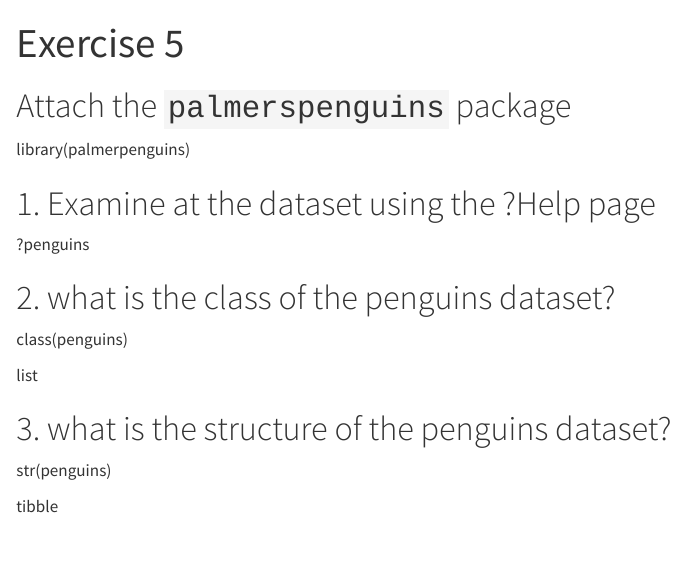
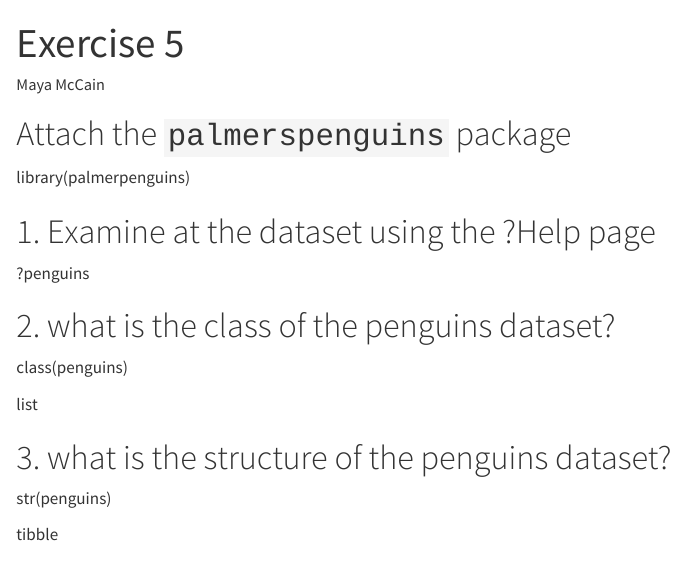
Before and after one commit to mayamccain/hello-world, a Quarto document (Exercise5.qmd): the page in a window 1100 px wide, from its top. Rendered offline with R 4.5, knitr and Pandoc in place of Quarto, with nearby package versions.

Commit message:
exercise 5 update

```diff
--- a/Exercise5.qmd
+++ b/Exercise5.qmd
@@ -1,5 +1,6 @@
 ---
 title: "Exercise 5"
+author: "Maya McCain"
 format: html
 editor: visual
 ---
```
Also changed, not shown: Exercise5.html.
